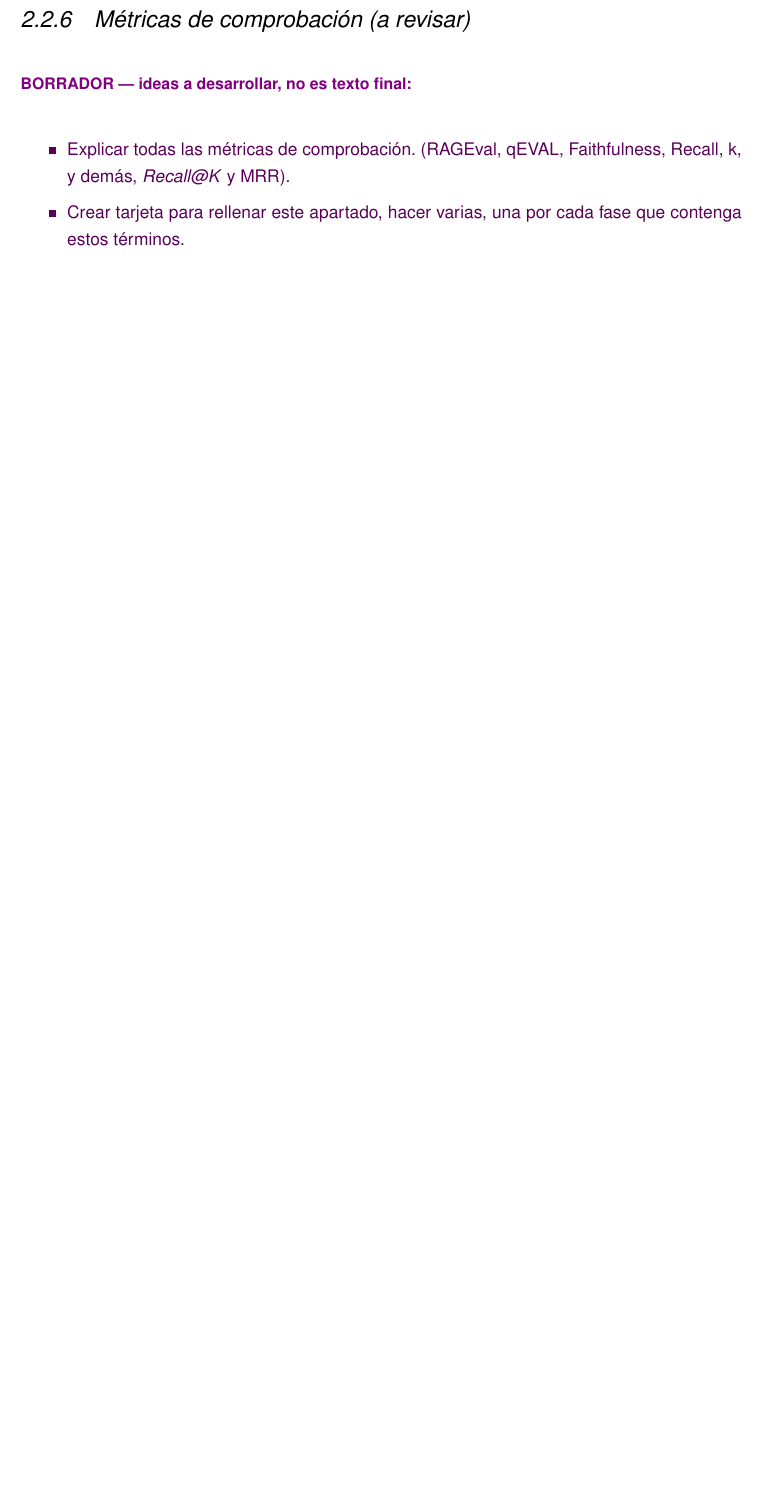
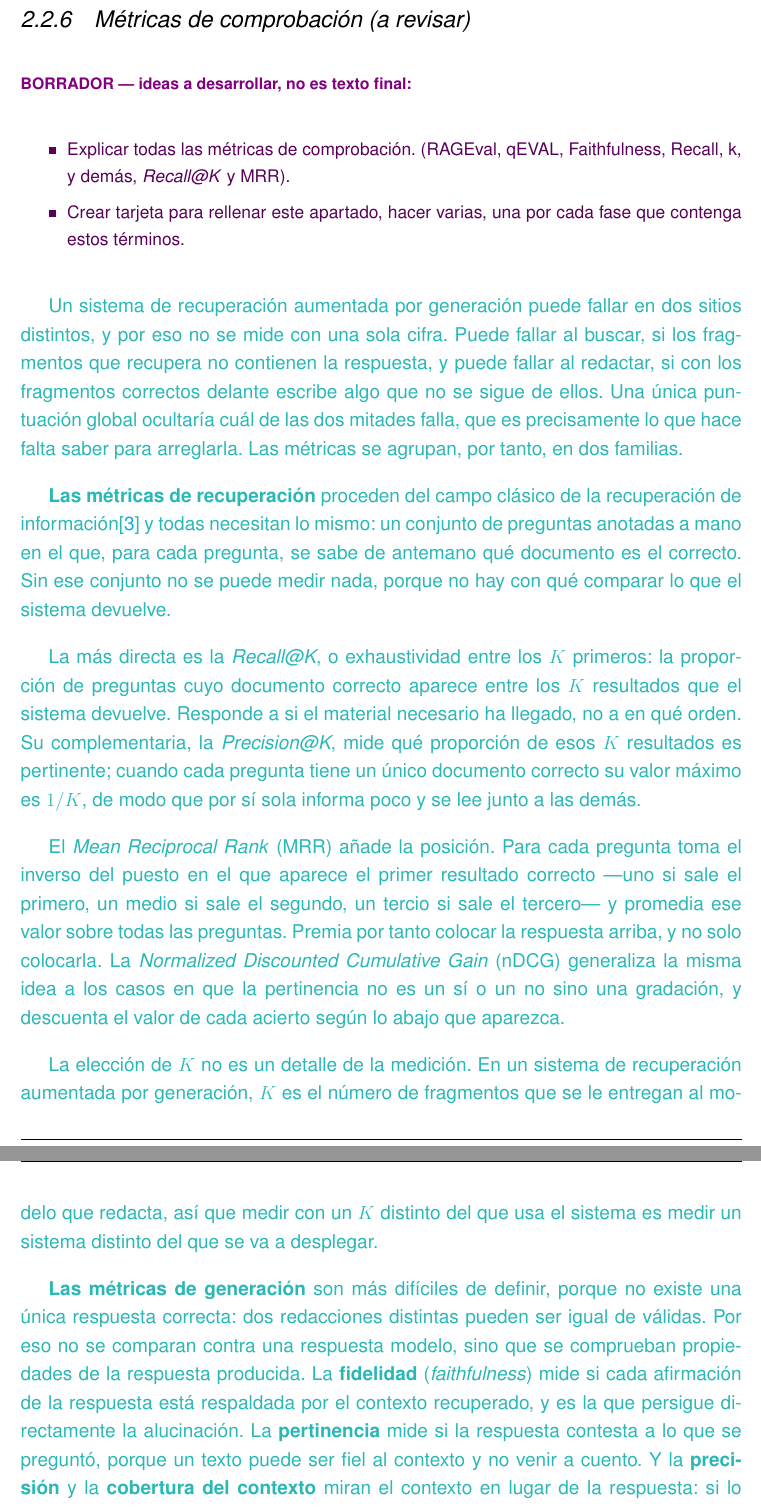
Before and after one commit to samubp10/tfg-recomendador-uja, a LaTeX document (memoria/main.tex, which reads memoria/capitulos/Antecedentes.tex): part of page 30 of 117 before the commit and two parts of pages 30 and 31 of 119 after it, the two joined at a grey line, cut so that both start at the same text, the shorter picture padded with empty space. Compiled offline with pdfLaTeX.

Commit message:
docs(IT-72): redactar el andamiaje de las metricas de comprobacion
El apartado estaba vacio y solo tenia una nota con nombres sueltos. Se
escribe el andamiaje de las dos familias de metricas: recuperacion
(Recall@K, Precision@K, MRR, nDCG) y generacion (fidelidad, pertinencia,
precision y cobertura del contexto), con lo que cada una responde y lo que
deja fuera.

Dos nombres de la nota original, RAGEval y qEVAL, se quedan fuera a
proposito: no consta que existan con ese nombre exacto y aqui no se cita de
oidas. RAGAS si esta comprobado y ya figuraba en la bibliografia.

El apartado se queda en que existe y no en que se usa: en cuanto una frase
empiece por "se ha elegido" pertenece a Material y metodos. Queda anotado que
faltan las entradas de glosario y las abreviaturas MRR y nDCG.

```diff
--- a/memoria/capitulos/Antecedentes.tex
+++ b/memoria/capitulos/Antecedentes.tex
@@ -205,3 +205,46 @@ mientras que uno demasiado pequeño pierde el contexto necesario para que el fra
   \item Crear tarjeta para rellenar este apartado, hacer varias, una por cada fase que contenga estos términos.
 \end{borrador}
 
+\textcolor{borrador2}{Un sistema de recuperación aumentada por generación puede fallar en
+  dos sitios distintos, y por eso no se mide con una sola cifra. Puede fallar al buscar, si
+  los fragmentos que recupera no contienen la respuesta, y puede fallar al redactar, si con
+  los fragmentos correctos delante escribe algo que no se sigue de ellos. Una única
+  puntuación global ocultaría cuál de las dos mitades falla, que es precisamente lo que hace
+  falta saber para arreglarla. Las métricas se agrupan, por tanto, en dos familias.}
+
+\textcolor{borrador2}{\textbf{Las métricas de recuperación} proceden del campo clásico de la
+  recuperación de información\cite{jurafsky2026slp3} y todas necesitan lo mismo: un conjunto
+  de preguntas anotadas a mano en el que, para cada pregunta, se sabe de antemano qué
+  documento es el correcto. Sin ese conjunto no se puede medir nada, porque no hay con qué
+  comparar lo que el sistema devuelve.}
+
+\textcolor{borrador2}{La más directa es la \textit{Recall@K}, o exhaustividad entre los $K$
+  primeros: la proporción de preguntas cuyo documento correcto aparece entre los $K$
+  resultados que el sistema devuelve. Responde a si el material necesario ha llegado, no a
+  en qué orden. Su complementaria, la \textit{Precision@K}, mide qué proporción de esos $K$
+  resultados es pertinente; cuando cada pregunta tiene un único documento correcto su valor
+  máximo es $1/K$, de modo que por sí sola informa poco y se lee junto a las demás.}
+
+\textcolor{borrador2}{El \textit{Mean Reciprocal Rank} (MRR) añade la posición. Para cada
+  pregunta toma el inverso del puesto en el que aparece el primer resultado correcto ---uno
+  si sale el primero, un medio si sale el segundo, un tercio si sale el tercero--- y
+  promedia ese valor sobre todas las preguntas. Premia por tanto colocar la respuesta
+  arriba, y no solo colocarla. La \textit{Normalized Discounted Cumulative Gain} (nDCG)
+  generaliza la misma idea a los casos en que la pertinencia no es un sí o un no sino una
+  gradación, y descuenta el valor de cada acierto según lo abajo que aparezca.}
+
+\textcolor{borrador2}{La elección de $K$ no es un detalle de la medición. En un sistema de
+  recuperación aumentada por generación, $K$ es el número de fragmentos que se le entregan
+  al modelo que redacta, así que medir con un $K$ distinto del que usa el sistema es medir
+  un sistema distinto del que se va a desplegar.}
+
+\textcolor{borrador2}{\textbf{Las métricas de generación} son más difíciles de definir,
+  porque no existe una única respuesta correcta: dos redacciones distintas pueden ser
+  igual de válidas. Por eso no se comparan contra una respuesta modelo, sino que se
+  comprueban propiedades de la respuesta producida. La \textbf{fidelidad}
+  (\textit{faithfulness}) mide si cada afirmación de la respuesta está respaldada por el
+  contexto recuperado, y es la que persigue directamente la alucinación. La
+  \textbf{pertinencia} mide si la respuesta contesta a lo que se preguntó, porque un texto
+  puede ser fiel al contexto y no venir a cuento. Y la \textbf{precisión} y la
+  \textbf{cobertura del contexto} miran el contexto en lugar de la respuesta: si lo
+  recuperado contiene lo que hacía falta, y si contiene además mucho ruido.}
@@ -208,3 +280,6 @@ mientras que uno demasiado pequeño pierde el contexto necesario para que el fra
+  correcto>>.
+\end{borrador}
+
 \subsection{Bases de datos vectoriales}
 \label{subsec:vectordb_concepto}
 
```
Also changed, not shown: memoria/capitulos/Antecedentes.tex (29 more changed lines).
